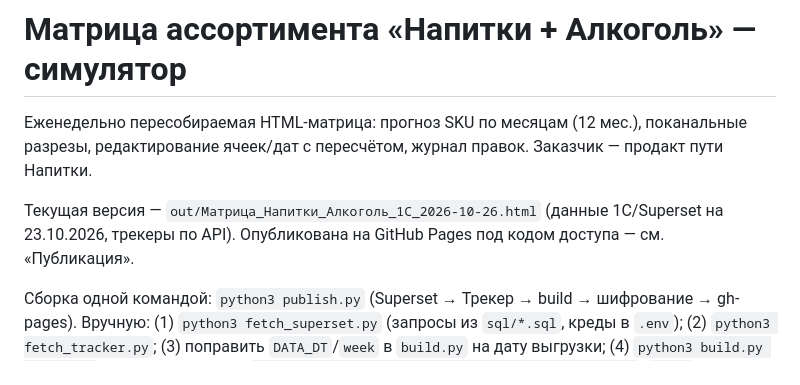
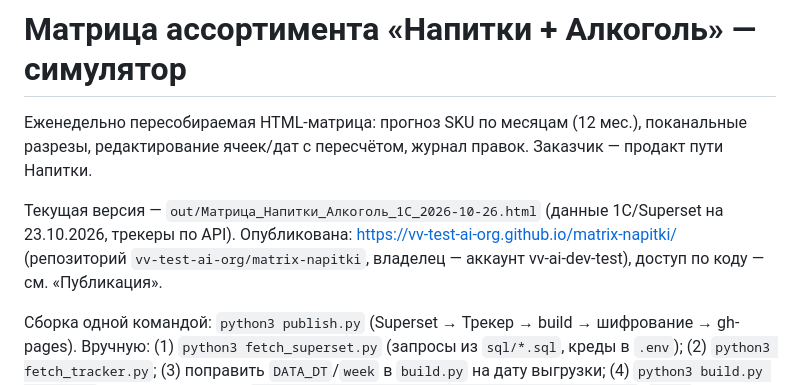
Before and after one commit to vv-test-ai-org/matrix-napitki, a Markdown page: README.md, the part around the change. GitHub-like rendering.

Commit message:
README: адрес опубликованной страницы
Co-Authored-By: Claude Fable 5.1 <noreply@anthropic.com>

```diff
--- a/README.md
+++ b/README.md
@@ -2,7 +2,7 @@
 
 Еженедельно пересобираемая HTML-матрица: прогноз SKU по месяцам (12 мес.), поканальные разрезы, редактирование ячеек/дат с пересчётом, журнал правок. Заказчик — продакт пути Напитки.
 
-Текущая версия — `out/Матрица_Напитки_Алкоголь_1С_2026-10-26.html` (данные 1С/Superset на 23.10.2026, трекеры по API). Опубликована на GitHub Pages под кодом доступа — см. «Публикация».
+Текущая версия — `out/Матрица_Напитки_Алкоголь_1С_2026-10-26.html` (данные 1С/Superset на 23.10.2026, трекеры по API). Опубликована: https://vv-test-ai-org.github.io/matrix-napitki/ (репозиторий `vv-test-ai-org/matrix-napitki`, владелец — аккаунт vv-ai-dev-test), доступ по коду — см. «Публикация».
 
 Сборка одной командой: `python3 publish.py` (Superset → Трекер → build → шифрование → gh-pages). Вручную: (1) `python3 fetch_superset.py` (запросы из `sql/*.sql`, креды в `.env`); (2) `python3 fetch_tracker.py`; (3) поправить `DATA_DT`/`week` в `build.py` на дату выгрузки; (4) `python3 build.py out/…html`. История решений: `docs/Задачи_доработки_матрицы_по_встрече_14-10.md`, `docs/Задачи_доработки_матрицы_по_встрече_23-10.md` (там же статус каждой задачи).
 
```
